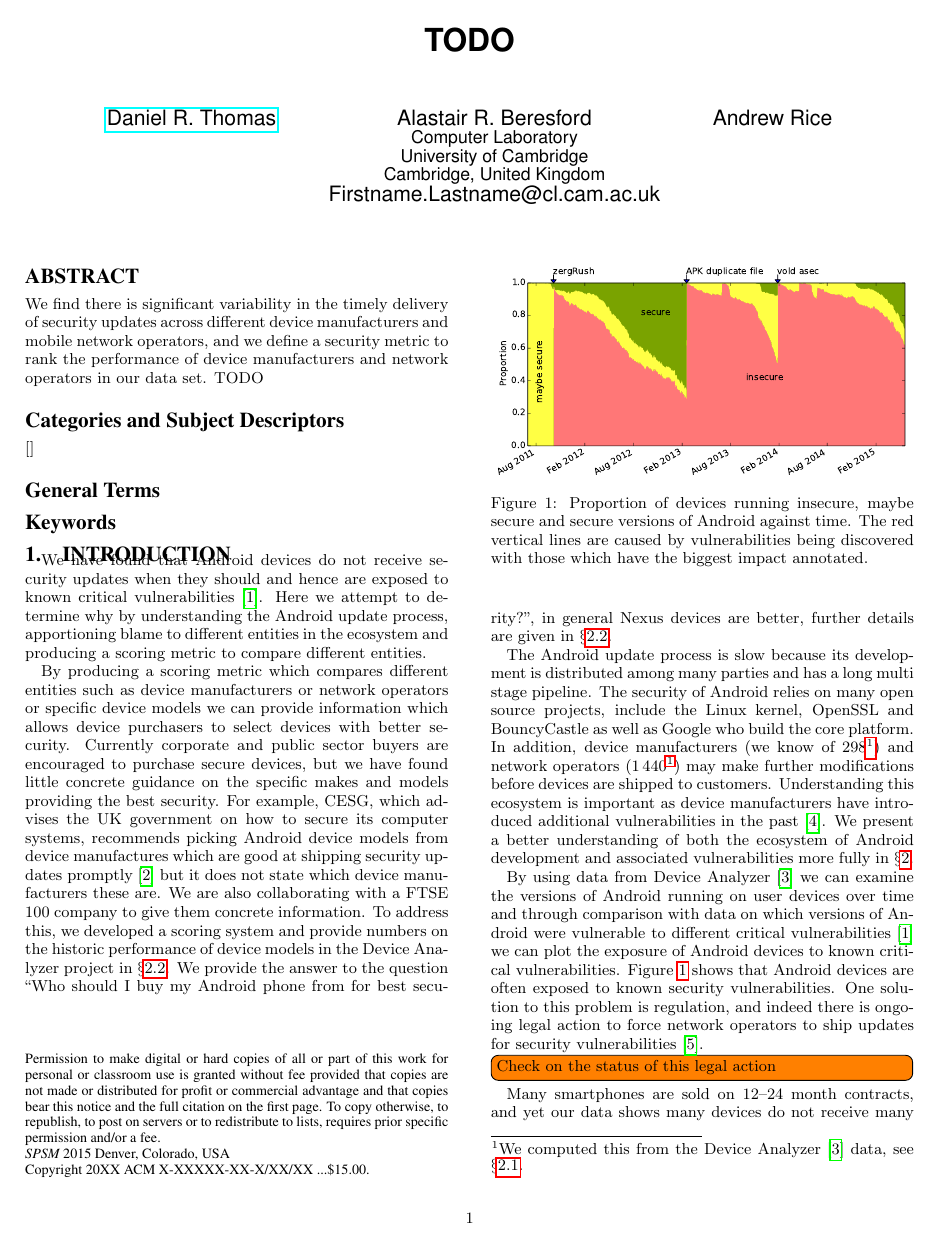
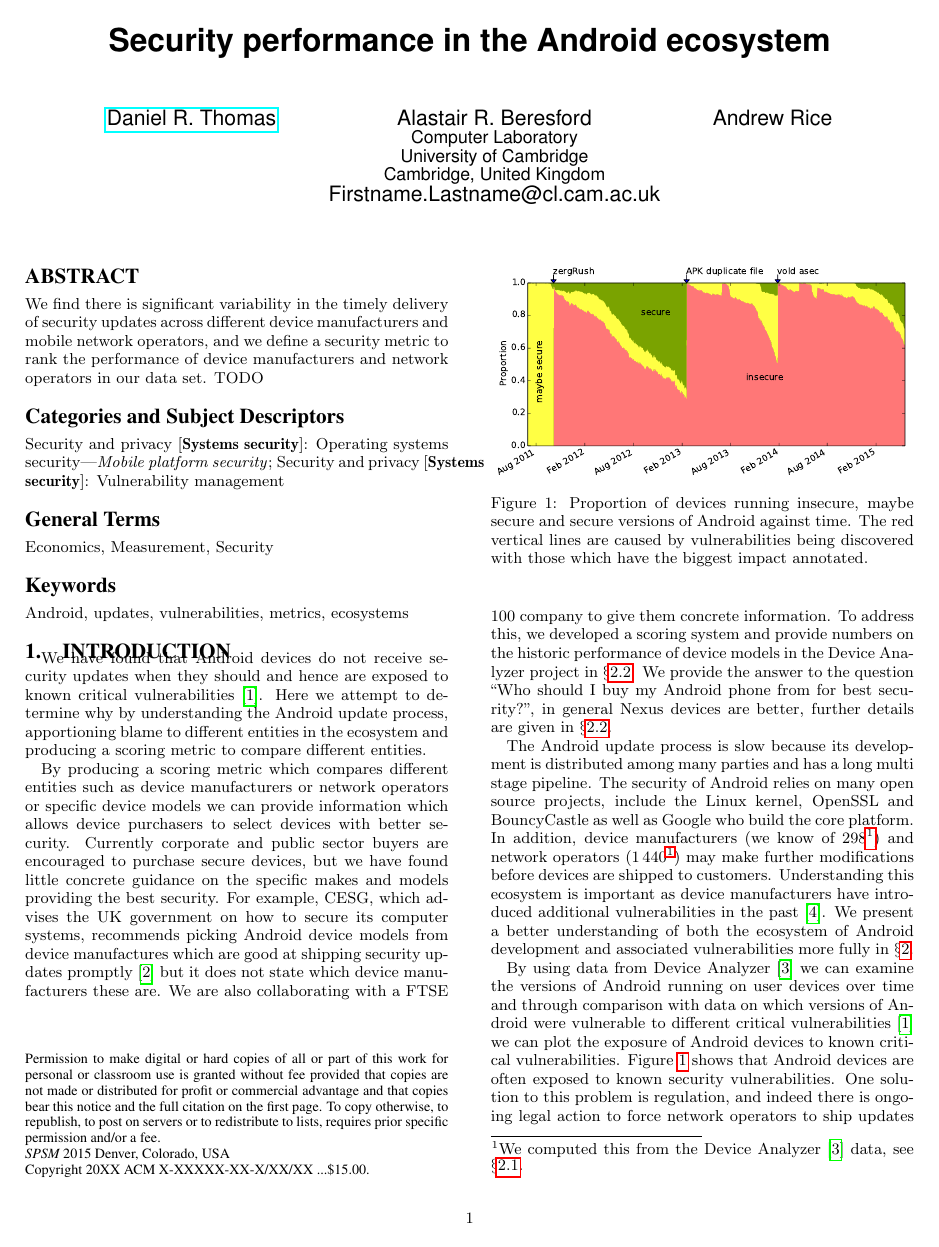
Before and after one commit to ucam-cl-dtg/paper-da-securityupdates, a LaTeX paper (ccs.tex): page 1 of 8. Compiled offline with pdfLaTeX.

Commit message:
Add a working title and categories, terms and keywords

```diff
--- a/ccs.tex
+++ b/ccs.tex
@@ -60,7 +60,7 @@
 %\crdata{0-12345-67-8/90/01}  % Allows default copyright data (0-89791-88-6/97/05) to be over-ridden - IF NEED BE.
 % --- End of Author Metadata ---
 
-\title{TODO}
+\title{Security performance in the Android ecosystem}
 
 \numberofauthors{3}
 \author{
@@ -84,11 +84,12 @@ TODO
 \end{abstract}
 
 % A category with the (minimum) three required fields
-\category{}{}{}
+\category{Security and privacy}{Systems security}{Operating systems security}[Mobile platform security]
+\category{Security and privacy}{Systems security}{Vulnerability management}
 
-\terms{}
+\terms{Economics, Measurement, Security}
 
-\keywords{}
+\keywords{Android, updates, vulnerabilities, metrics, ecosystems}
 
 \section{Introduction}
 
```
